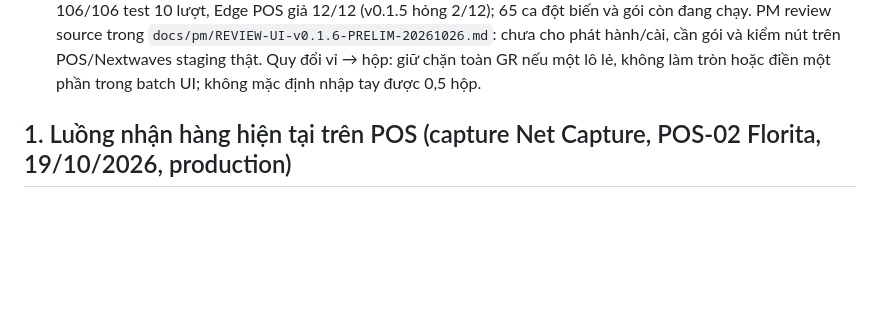
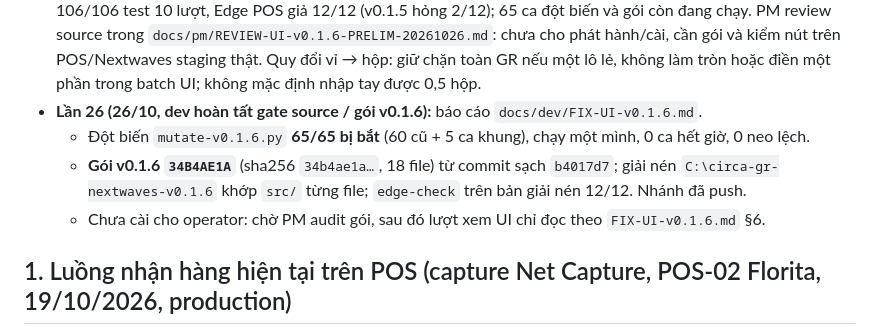
Before and after one commit to Kai-D13/circa-gr-nextwaves, a Markdown page: state.md, the part around the change. Rendered like a GitHub page; blank space fills up the shorter version.

```diff
--- a/state.md
+++ b/state.md
@@ -112,6 +112,10 @@ Cập nhật: **26/10/2026 (lần 25, PM review sơ bộ UI v0.1.6 và quy đổ
   - P3: tra QR lặp 3 vòng / lượt; `at` của `scan_ok` dạng số.
 - **Lần 24 (26/10, PM audit T3/W1):** `docs/pm/AUDIT-T3-W1-FULL-STG-20261026.md`. PM kiểm Net Capture gốc: `receive-scan` PO28237814 trùng fixture, 12/12 và biên nhận mới; 5 PUT GR03880 trùng request gốc, mỗi GET sau ghi đúng UID/lô, GR chuyển RECEIVING; POS `COMPLETED` 200 và GET sau là COMPLETED. HAR đã lọc của PO76458756 có request/status 200, thiếu body response. Chạy 100/100 test trên `fa66de6`, test P1.3 riêng 20/20 trên `7eadfe3`; `src/` không đổi. **T3 và W1 đạt gate staging, cho merge nhánh; production chỉ đọc.** GR03878 thiếu traffic POS riêng. O1 chấp nhận fail-closed ở staging, phải giải trước production hoặc stakeholder chấp nhận nhập tay. Sau HOÀN THÀNH có 5 mã QR mới khác UID Nextwaves, nguồn/ảnh hưởng kinh doanh chưa xác định; cần tra QR và chốt trước production. P3 đọc QR lặp/giờ log để sau.
 - **Lần 25 (26/10, merge + PM review UI sơ bộ):** Dev đã merge `fa66de6` vào `main` tại `aa42dcc`; PM kiểm parent merge và `src/` trên `main` trùng v0.1.5. Dev làm bản sửa khung v0.1.6 trên `batch/v0.1.6-ui` (`b4017d7`), báo 106/106 test 10 lượt, Edge POS giả 12/12 (v0.1.5 hỏng 2/12); 65 ca đột biến và gói còn đang chạy. PM review source trong `docs/pm/REVIEW-UI-v0.1.6-PRELIM-20261026.md`: chưa cho phát hành/cài, cần gói và kiểm nút trên POS/Nextwaves staging thật. Quy đổi vỉ → hộp: giữ chặn toàn GR nếu một lô lẻ, không làm tròn hoặc điền một phần trong batch UI; không mặc định nhập tay được 0,5 hộp.
+- **Lần 26 (26/10, dev hoàn tất gate source / gói v0.1.6):** báo cáo `docs/dev/FIX-UI-v0.1.6.md`.
+  - Đột biến `mutate-v0.1.6.py` **65/65 bị bắt** (60 cũ + 5 ca khung), chạy một mình, 0 ca hết giờ, 0 neo lệch.
+  - **Gói v0.1.6 `34B4AE1A`** (sha256 `34b4ae1a…`, 18 file) từ commit sạch `b4017d7`; giải nén `C:\circa-gr-nextwaves-v0.1.6` khớp `src/` từng file; `edge-check` trên bản giải nén 12/12. Nhánh đã push.
+  - Chưa cài cho operator: chờ PM audit gói, sau đó lượt xem UI chỉ đọc theo `FIX-UI-v0.1.6.md` §6.
 
 ## 1. Luồng nhận hàng hiện tại trên POS (capture Net Capture, POS-02 Florita, 19/10/2026, production)
 
```
Also changed, not shown: docs/dev/FIX-UI-v0.1.6.md (added, +113 -0 lines), docs/dev/HANDOFF-DEV.md (+5 -4 lines).
